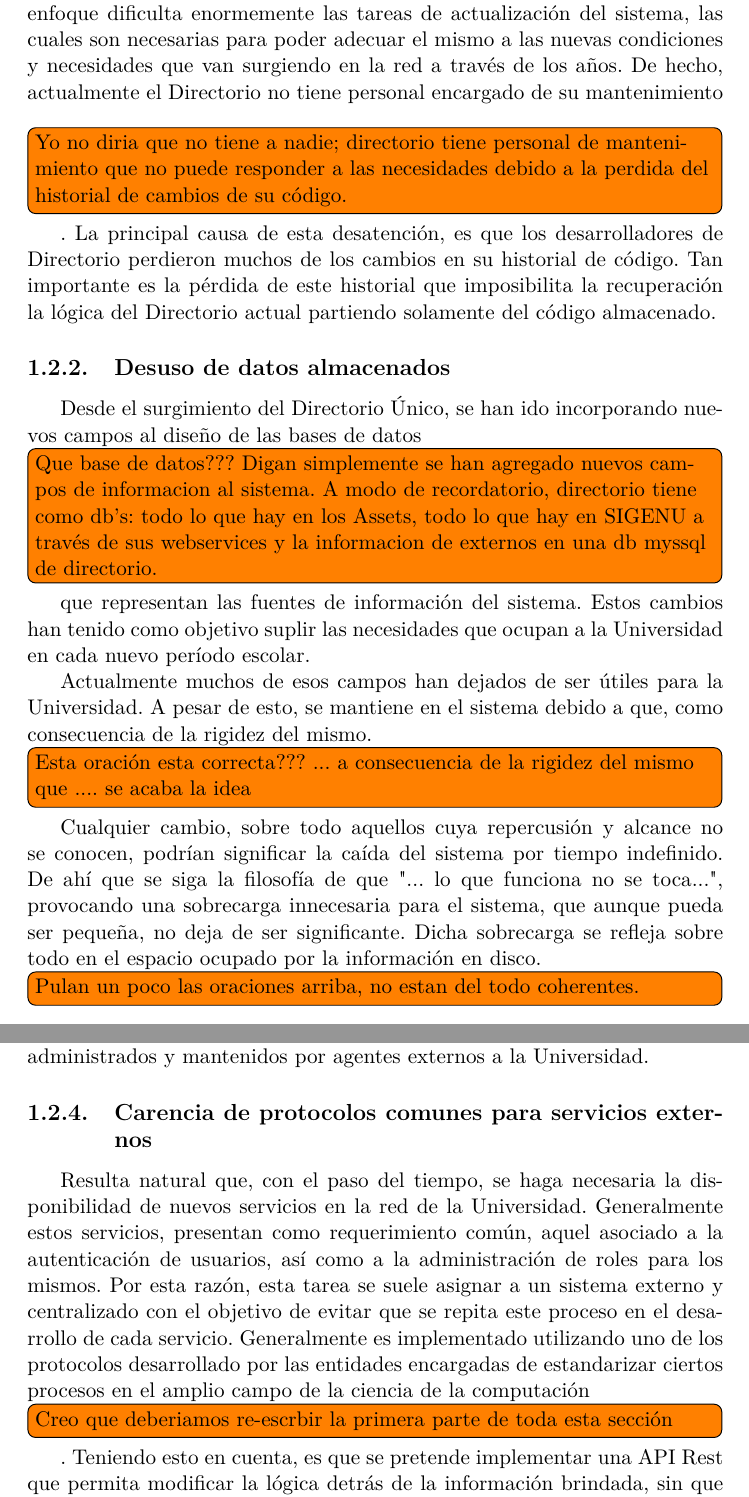
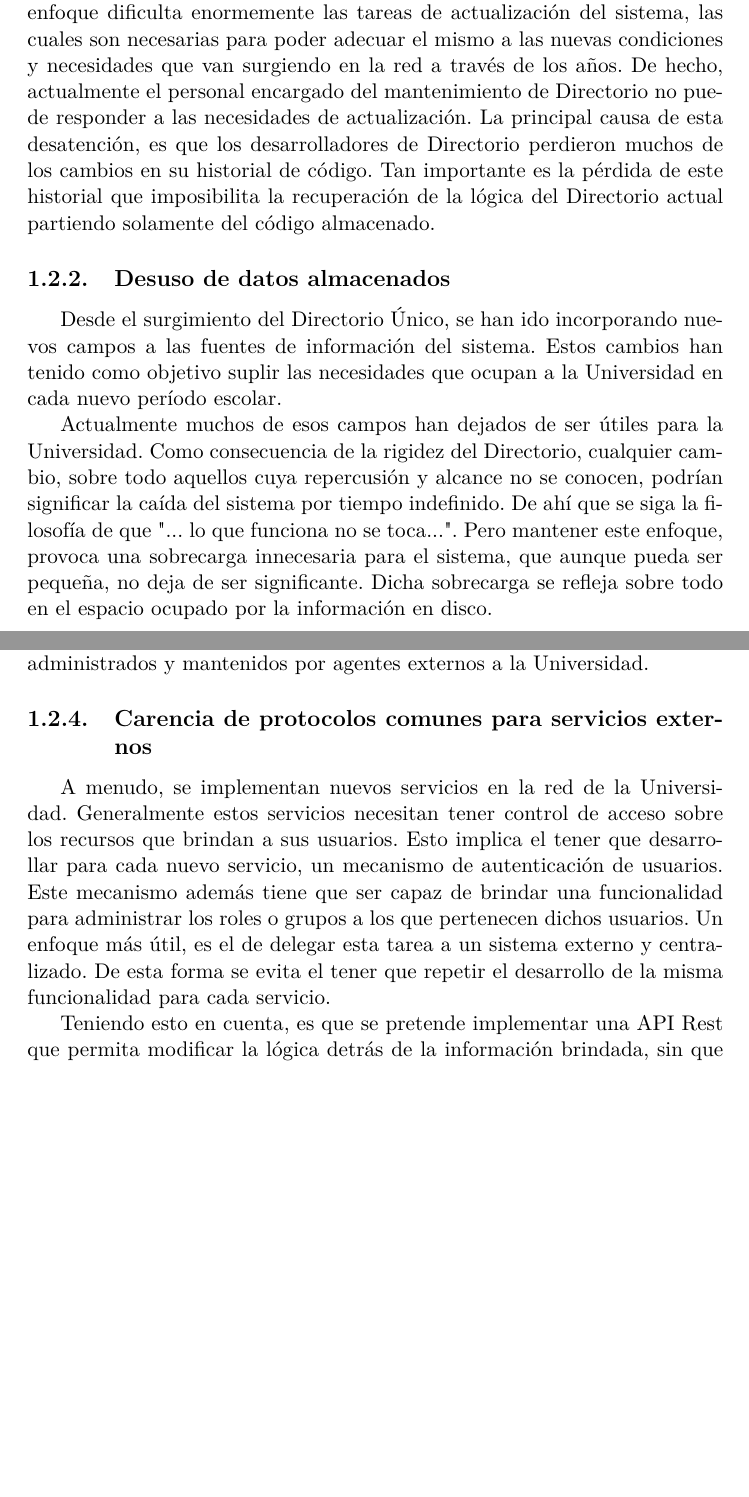
Before and after one commit to lianulloa/Tesis-LDAP-Auth-server, a LaTeX thesis (tex/Thesis.tex, which reads tex/MainMatter/Background.tex): two parts of pages 21 and 22 of 34 before the commit and two parts of pages 20 and 21 of 33 after it, joined at a grey line, cut so that both start at the same text, the shorter picture padded with empty space. Compiled offline with pdfLaTeX.

Commit message:
Partly implement second review of background chapter

```diff
--- a/tex/MainMatter/Background.tex
+++ b/tex/MainMatter/Background.tex
@@ -101,28 +108,25 @@ mediante un enfoque estático. El propio sistema no dispone de herramientas que
 modificación de una manera cómoda para los encargados de su mantenimiento. Dicho enfoque
 dificulta enormemente las tareas de actualización del sistema, las cuales son necesarias
 para poder adecuar el mismo a las nuevas condiciones y necesidades que van surgiendo en la
-red a través de los años. De hecho, actualmente el Directorio no tiene personal encargado
-de su mantenimiento \todo[inline]{Yo no diria que no tiene a nadie; directorio tiene personal de mantenimiento que no puede responder a las necesidades debido a la perdida del historial de cambios de su código.} . La principal causa de esta desatención, es que los desarrolladores
-de Directorio perdieron muchos de los cambios en su historial de código. Tan importante es
-la pérdida de este historial que imposibilita la recuperación la lógica del Directorio
-actual partiendo solamente del código almacenado.
+red a través de los años. De hecho, actualmente el personal encargado del mantenimiento de
+Directorio no puede responder a las necesidades de actualización. La principal causa de
+esta desatención, es que los desarrolladores de Directorio perdieron muchos de los cambios
+en su historial de código. Tan importante es la pérdida de este historial que imposibilita
+la recuperación de la lógica del Directorio actual partiendo solamente del código almacenado.
 
 \subsection{Desuso de datos almacenados}
 
-Desde el surgimiento del Directorio Único, se han ido incorporando nuevos campos al
-diseño de las bases de datos \todo[inline]{Que base de datos??? Digan simplemente se han agregado nuevos campos de informacion al sistema. A modo de recordatorio, directorio tiene como db's: todo lo que hay en los Assets, todo lo que hay en SIGENU a través de sus webservices y la informacion de externos en una db myssql de directorio.} que representan las fuentes de información del sistema.
-Estos cambios han tenido como objetivo suplir las necesidades que ocupan a la Universidad
-en cada nuevo período escolar.
+Desde el surgimiento del Directorio Único, se han ido incorporando nuevos campos a las
+fuentes de información del sistema. Estos cambios han tenido como objetivo suplir las
+necesidades que ocupan a la Universidad en cada nuevo período escolar.
 
-Actualmente muchos de esos campos han dejados de ser útiles para la Universidad.
-A pesar de esto, se mantiene en el sistema debido a que, como consecuencia de la rigidez
-del mismo. \todo[inline]{Esta oración esta correcta??? ... a consecuencia de la rigidez del mismo que .... se acaba la idea}
-
-Cualquier cambio, sobre todo aquellos cuya repercusión y alcance no se conocen, podrían
-significar la caída del sistema por tiempo indefinido. De ahí que se siga la filosofía de que
-"... lo que funciona no se toca...", provocando una sobrecarga innecesaria para el
-sistema, que aunque pueda ser pequeña, no deja de ser significante. Dicha sobrecarga se
-refleja sobre todo en el espacio ocupado por la información en disco. \todo[inline]{Pulan un poco las oraciones arriba, no estan del todo coherentes.}
+Actualmente muchos de esos campos han dejados de ser útiles para la Universidad. Como
+consecuencia de la rigidez del Directorio, cualquier cambio, sobre todo aquellos cuya
+repercusión y alcance no se conocen, podrían significar la caída del sistema por tiempo
+indefinido. De ahí que se siga la filosofía de que "... lo que funciona no se toca...". Pero
+mantener este enfoque, provoca una sobrecarga innecesaria para el sistema, que aunque pueda
+ser pequeña, no deja de ser significante. Dicha sobrecarga se refleja sobre todo en el
+espacio ocupado por la información en disco.
 
 \subsection{Incumplimiento de políticas de baja de usuarios}
 
@@ -141,14 +145,15 @@ y mantenidos por agentes externos a la Universidad.
 
 \subsection{Carencia de protocolos comunes para servicios externos}
 
-Resulta natural que, con el paso del tiempo, se haga necesaria la disponibilidad de nuevos
-servicios en la red de la Universidad. Generalmente estos servicios, presentan como
-requerimiento común, aquel asociado a la autenticación de usuarios, así como a la
-administración de roles para los mismos. Por esta razón, esta tarea se suele asignar a un
-sistema externo y centralizado con el objetivo de evitar que se repita este
-proceso en el desarrollo de cada servicio. Generalmente es implementado utilizando uno de
-los protocolos desarrollado por las entidades encargadas de estandarizar ciertos procesos
-en el amplio campo de la ciencia de la computación \todo[inline]{Creo que deberiamos re-escrbir la primera parte de toda esta sección} . Teniendo esto en cuenta, es que se
-pretende implementar una API Rest que permita modificar la lógica detrás de la
-información brindada, sin que esto implique modificar todos los servicios que consuman
-información de nuestro sistema.
+A menudo, se implementan nuevos servicios en la red de la Universidad. Generalmente estos
+servicios necesitan tener control de acceso sobre los recursos que brindan a sus usuarios.
+Esto implica el tener que desarrollar para cada nuevo servicio, un mecanismo de
+autenticación de usuarios. Este mecanismo además tiene que ser capaz de brindar una
+funcionalidad para administrar los roles o grupos a los que pertenecen dichos usuarios.
+Un enfoque más útil, es el de delegar esta tarea a un sistema externo y centralizado. De
+esta forma se evita el tener que repetir el desarrollo de la misma funcionalidad para cada
+servicio.
+
+Teniendo esto en cuenta, es que se pretende implementar una API Rest que permita modificar
+la lógica detrás de la información brindada, sin que esto implique modificar todos los
+servicios que consuman información de nuestro sistema.
```
Also changed, not shown: tex/MainMatter/StateOfTheArt.tex (+4 -9 lines), tex/Thesis.pdf, tex/MainMatter/Background.tex (65 more changed lines), 17 other files.
